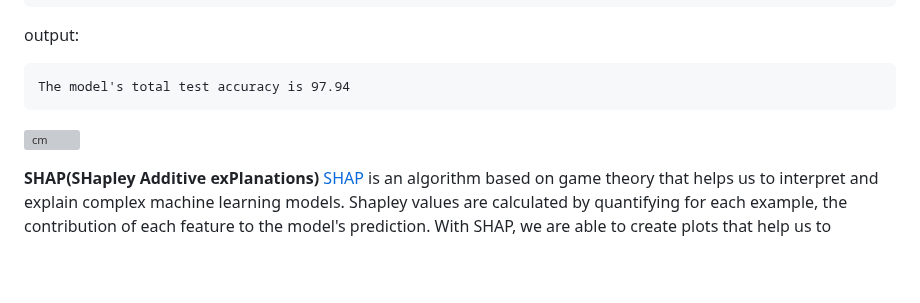
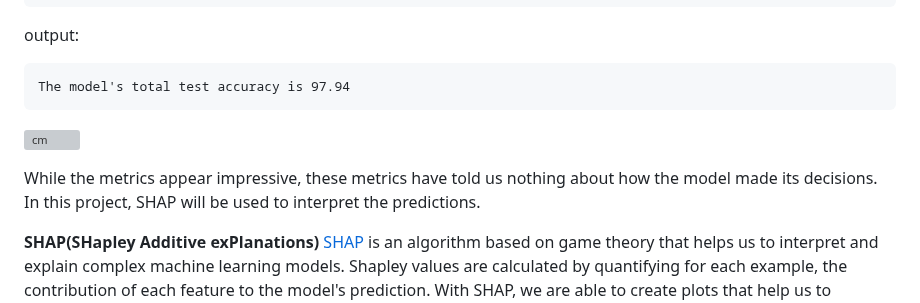
Before and after one commit to isaaclhk/Projects, a Markdown page: Python projects/Covid19 ICU Prediction.md, the part around the change. GitHub-like rendering; blank space fills up the shorter version; grey boxes are pictures that could not be loaded.

```diff
--- a/Python projects/Covid19 ICU Prediction.md
+++ b/Python projects/Covid19 ICU Prediction.md
@@ -317,6 +317,8 @@ The model's total test accuracy is 97.94
 
 ![cm](https://user-images.githubusercontent.com/71438259/215240808-0e0b5a56-3698-46c0-8218-935c11506ea7.png)
 
+While the metrics appear impressive, these metrics have told us nothing about how the model made its decisions. In this project, SHAP will be used to interpret the predictions. <br/>
+
 **SHAP(SHapley Additive exPlanations)** </br></br>
 [SHAP](https://www.researchgate.net/profile/Scott-Lundberg/publication/317062430_A_Unified_Approach_to_Interpreting_Model_Predictions/links/5a18eb21a6fdcc50ade7ed19/A-Unified-Approach-to-Interpreting-Model-Predictions.pdf) is an algorithm based on game theory that helps us to interpret and explain complex machine learning models. Shapley values are calculated by quantifying for each example, the contribution of each feature to the model's prediction. </br></br>
 With SHAP, we are able to create plots that help us to interpret feature importances and understand the outputs of predictive models intuitively.
```
